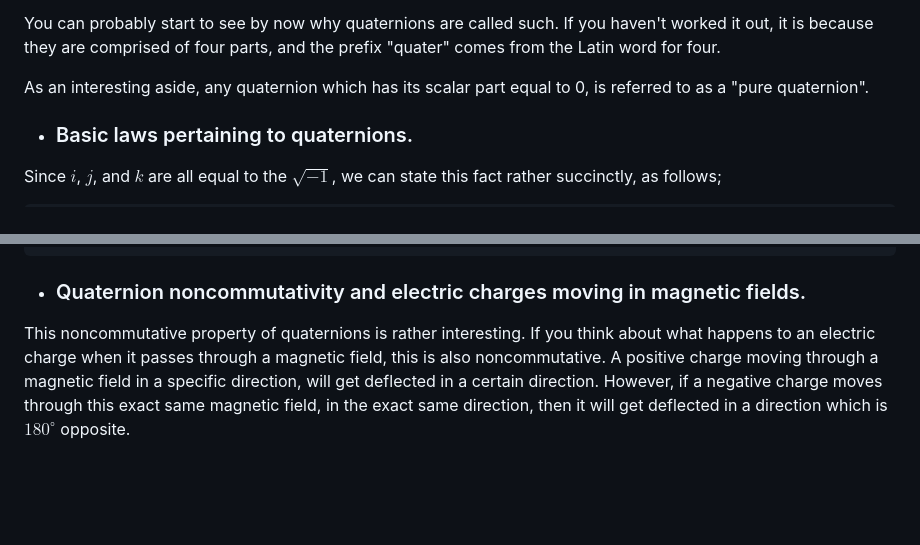
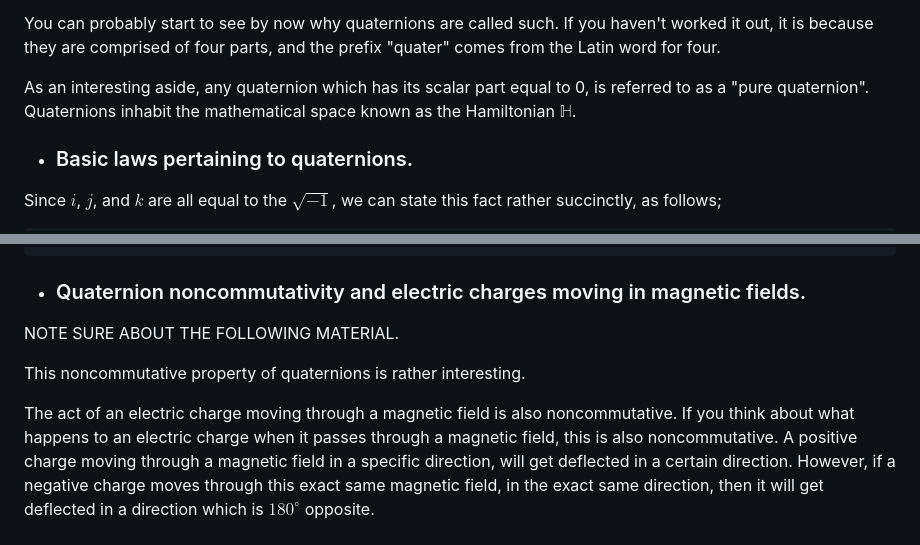
Before and after one commit to c-sanders/Quaternion, a Markdown page: README.md, 2 parts joined by grey strips. GitHub-like rendering; blank space fills up the shorter version.

```diff
--- a/README.md
+++ b/README.md
@@ -39,7 +39,7 @@ You can probably start to see by now why quaternions are called such. If you hav
 is because they are comprised of four parts, and the prefix "quater" comes from the Latin word for four.
 
 As an interesting aside, any quaternion which has its scalar part equal to 0, is referred to
-as a "pure quaternion".
+as a "pure quaternion". Quaternions inhabit the mathematical space known as the Hamiltonian $\mathbb{H}$.
 
 
 * ### Basic laws pertaining to quaternions.
@@ -88,7 +88,12 @@ ik = -j
 
 * ### Quaternion noncommutativity and electric charges moving in magnetic fields.
 
-This noncommutative property of quaternions is rather interesting. If you think about what happens to
+NOTE SURE ABOUT THE FOLLOWING MATERIAL.
+
+This noncommutative property of quaternions is rather interesting.
+
+The act of an electric charge moving through a magnetic field is also noncommutative.
+If you think about what happens to
 an electric charge when it passes through a magnetic field, this is also noncommutative. A positive
 charge moving through a magnetic field in a specific direction, will get deflected in a certain direction.
 However, if a negative charge moves through this exact same magnetic field, in the exact same direction,
```
